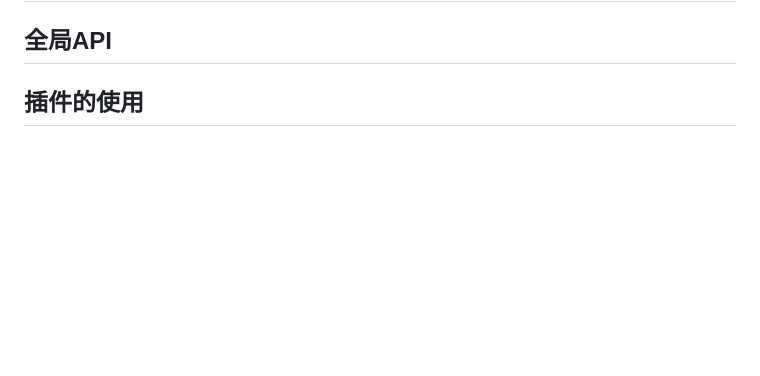
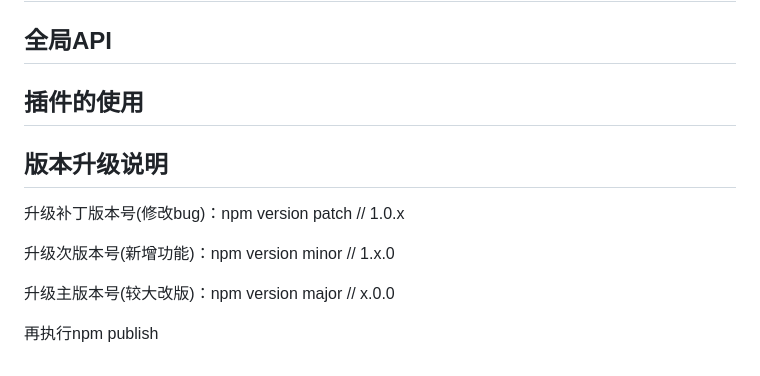
Before and after one commit to wf0/svg-flow-editor-mvp, a Markdown page: README.md, the part around the change. GitHub-like rendering; blank space fills up the shorter version.

Commit message:
更新npm版本

```diff
--- a/README.md
+++ b/README.md
@@ -548,3 +548,13 @@ editor.register.shortcutList=[
 ## 全局API
 
 ## 插件的使用
+
+## 版本升级说明
+
+升级补丁版本号(修改bug)：npm version patch  // 1.0.x
+
+升级次版本号(新增功能)：npm version minor  // 1.x.0
+
+升级主版本号(较大改版)：npm version major  // x.0.0
+
+再执行npm publish
```
